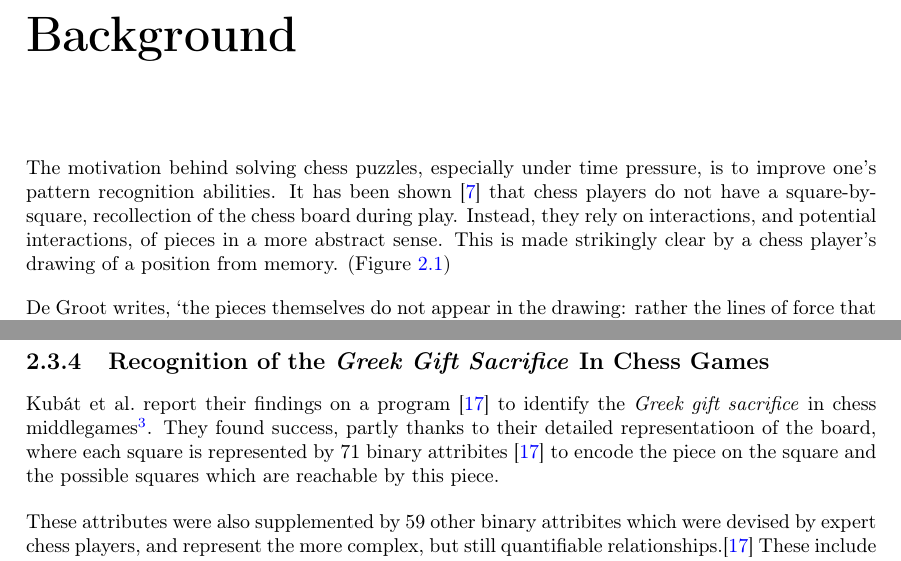
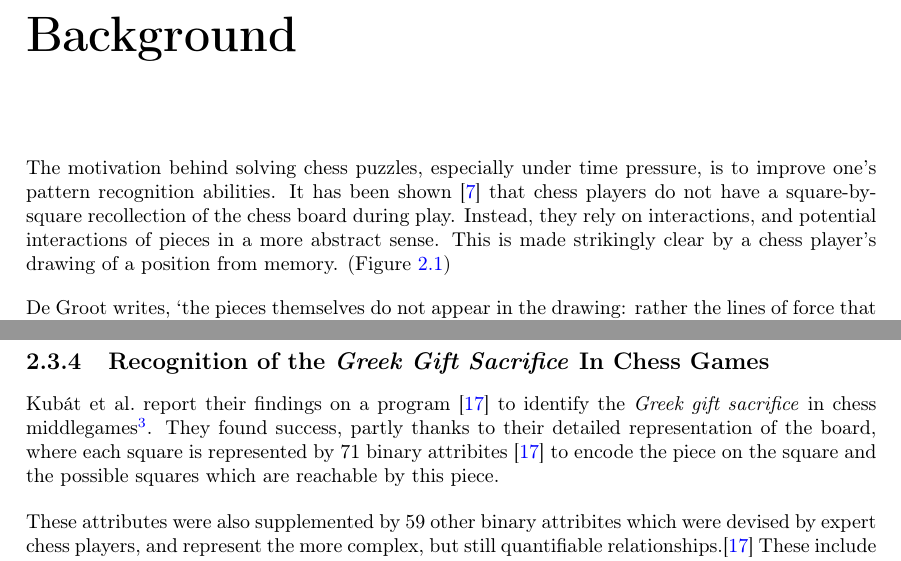
Before and after one commit to mike-sorokin/chess-analysis, a LaTeX thesis (report/main.tex, which reads report/background/background.tex): two parts of pages 4 and 11 of 16, joined at a grey line, cut so that both start at the same text. Compiled offline with pdfLaTeX.

Commit message:
Format report a bit and fix spelling errors

```diff
--- a/report/background/background.tex
+++ b/report/background/background.tex
@@ -2,9 +2,9 @@
 
 The motivation behind solving chess puzzles, especially under time pressure, is
 to improve one's pattern recognition abilities. It has been shown
-\cite{thoughtAndChoice} that chess players do not have a square-by-square,
+\cite{thoughtAndChoice} that chess players do not have a square-by-square
 recollection of the chess board during play. Instead, they rely on
-interactions, and potential interactions, of pieces in a more abstract sense.
+interactions, and potential interactions of pieces in a more abstract sense.
 This is made strikingly clear by a chess player's drawing of a position from
 memory. (Figure \ref{deGrootFigure})
 
@@ -387,7 +389,7 @@ Kub\'{a}t et al.\@ report their findings on a program \cite{middlegamePatterns}
 to identify the \emph{Greek gift sacrifice} in chess middlegames\footnote{The
 phase of the chess game where most pieces are developed and the kings are
 positioned away from danger.}. They found success, partly thanks to their
-detailed representatioon of the board, where each square is represented by 71
+detailed representation of the board, where each square is represented by 71
 binary attribites \cite{middlegamePatterns} to encode the piece on the square
 and the possible squares which are reachable by this piece.
 
--- a/report/main.tex
+++ b/report/main.tex
@@ -20,7 +20,7 @@
 \usepackage[colorlinks=true, allcolors=blue]{hyperref}
 \usepackage[parfill]{parskip}
 
-\title{Chess Puzzle Analysis (Interim report)}
+\title{Chess Puzzle Analysis}
 \author{Mihhail Sorokin}
 % Update supervisor and other title stuff in title/title.tex
 
```
Also changed, not shown: report/background/background.tex (6 more changed lines).
